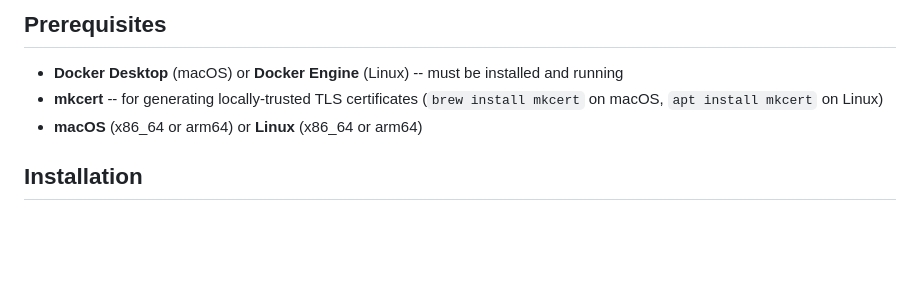
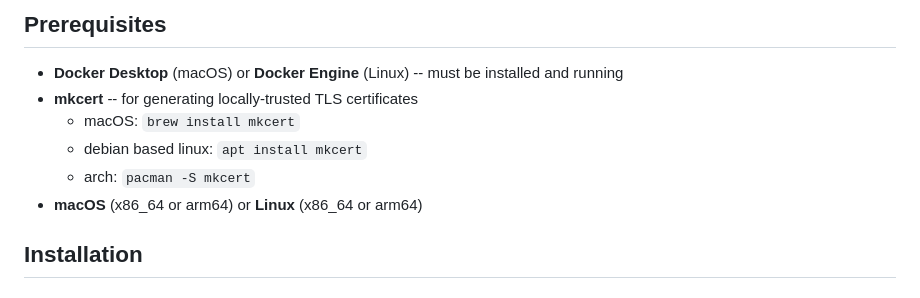
Before and after one commit to whatwedo/dde, a Markdown page: docs/getting-started/installation.md, the part around the change. Drawn GitHub-style; blank space fills up the shorter version.

Commit message:
docs(getting-started): add mkcert installation instructions for arch

```diff
--- a/docs/getting-started/installation.md
+++ b/docs/getting-started/installation.md
@@ -6,7 +6,10 @@ title: "Installation"
 ## Prerequisites
 
 - **Docker Desktop** (macOS) or **Docker Engine** (Linux) -- must be installed and running
-- **mkcert** -- for generating locally-trusted TLS certificates (`brew install mkcert` on macOS, `apt install mkcert` on Linux)
+- **mkcert** -- for generating locally-trusted TLS certificates
+  - macOS: `brew install mkcert`
+  - debian based linux: `apt install mkcert`
+  - arch: `pacman -S mkcert`
 - **macOS** (x86_64 or arm64) or **Linux** (x86_64 or arm64)
 
 ## Installation
```
